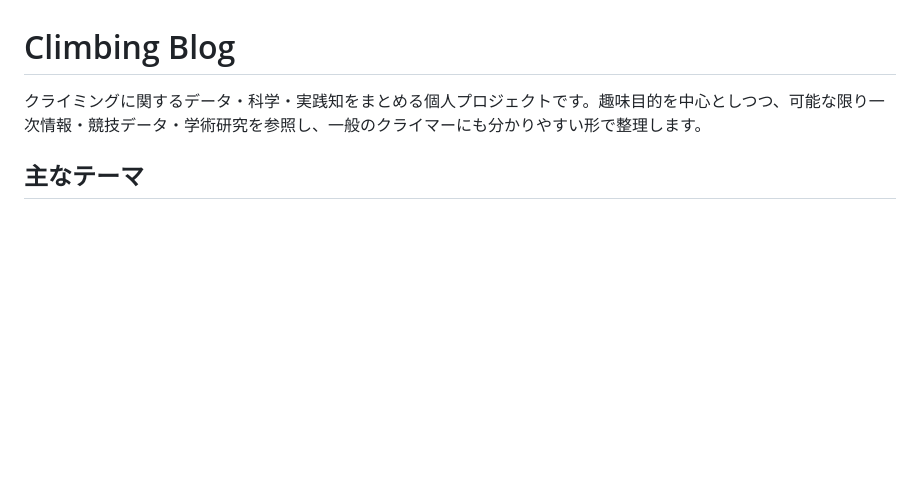
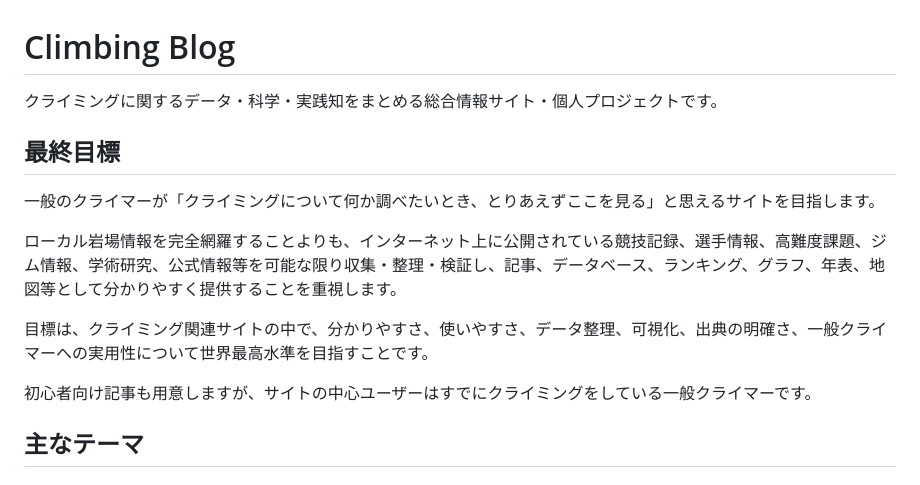
Before and after one commit to Matsu71/Climbing_Blog, a Markdown page: README.md, the part around one of its changes. Rendered like a GitHub page; blank space fills up the shorter version.

```diff
--- a/README.md
+++ b/README.md
@@ -1,6 +1,16 @@
 # Climbing Blog
 
-クライミングに関するデータ・科学・実践知をまとめる個人プロジェクトです。趣味目的を中心としつつ、可能な限り一次情報・競技データ・学術研究を参照し、一般のクライマーにも分かりやすい形で整理します。
+クライミングに関するデータ・科学・実践知をまとめる総合情報サイト・個人プロジェクトです。
+
+## 最終目標
+
+一般のクライマーが「クライミングについて何か調べたいとき、とりあえずここを見る」と思えるサイトを目指します。
+
+ローカル岩場情報を完全網羅することよりも、インターネット上に公開されている競技記録、選手情報、高難度課題、ジム情報、学術研究、公式情報等を可能な限り収集・整理・検証し、記事、データベース、ランキング、グラフ、年表、地図等として分かりやすく提供することを重視します。
+
+目標は、クライミング関連サイトの中で、分かりやすさ、使いやすさ、データ整理、可視化、出典の明確さ、一般クライマーへの実用性について世界最高水準を目指すことです。
+
+初心者向け記事も用意しますが、サイトの中心ユーザーはすでにクライミングをしている一般クライマーです。
 
 ## 主なテーマ
 
```
Also changed, not shown: other parts of README.md (+34 -3 lines).
